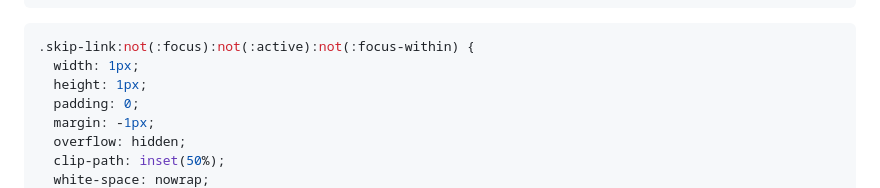
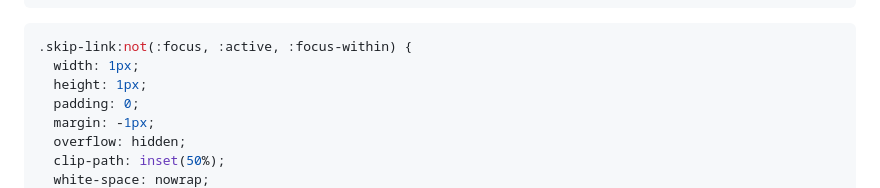
Before and after one commit to d-koppenhagen/2026-09-30_Basta_Mind_the_A11y_Gap, a Markdown page: pages/04-semantic-html.md, the part around one of its changes. Rendered like a GitHub page.

````diff
--- a/pages/04-semantic-html.md
+++ b/pages/04-semantic-html.md
@@ -148,7 +148,7 @@ layout: default
 <div>
 
 ```css
-.skip-link:not(:focus):not(:active):not(:focus-within) {
+.skip-link:not(:focus, :active, :focus-within) {
   width: 1px;
   height: 1px;
   padding: 0;
````
Also changed, not shown: other parts of pages/04-semantic-html.md (+1 -1 lines).
